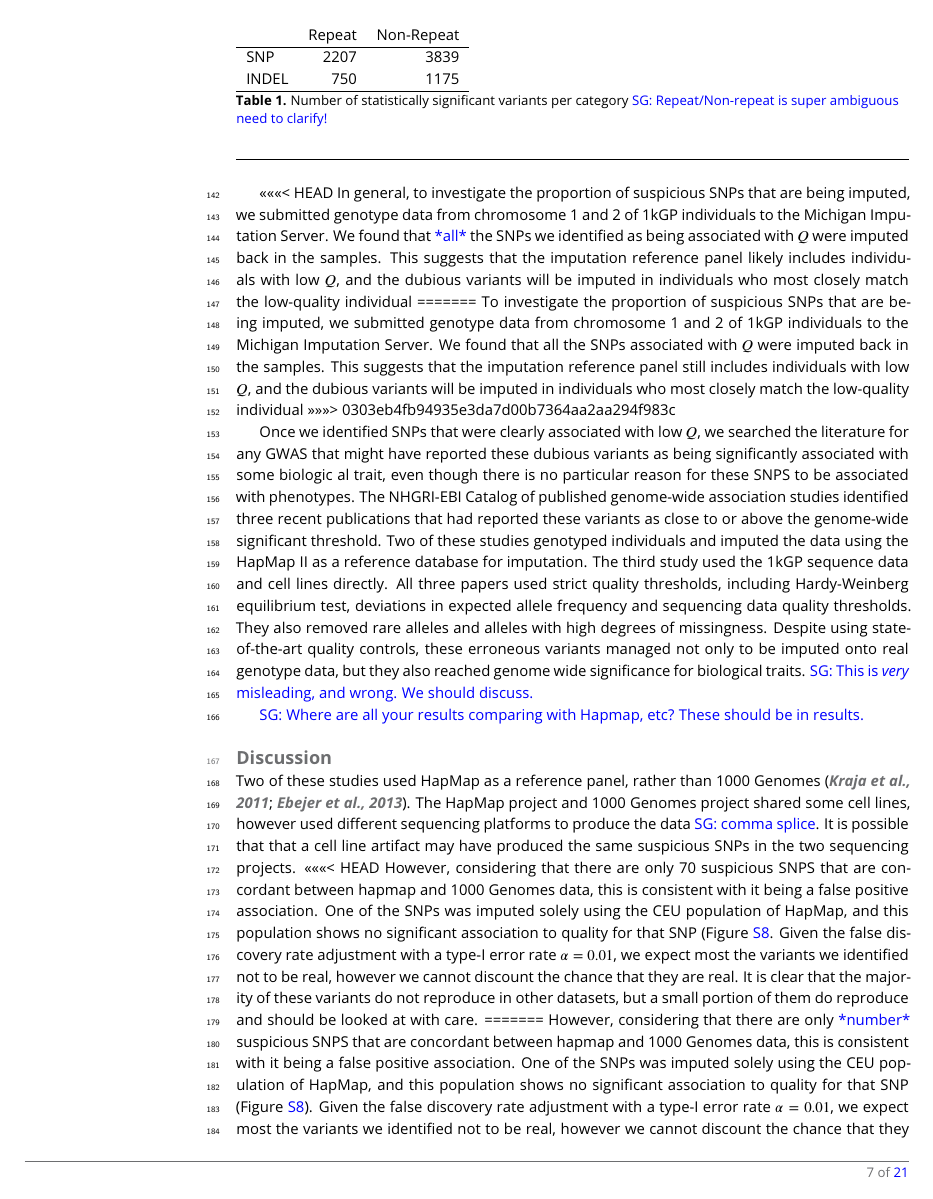
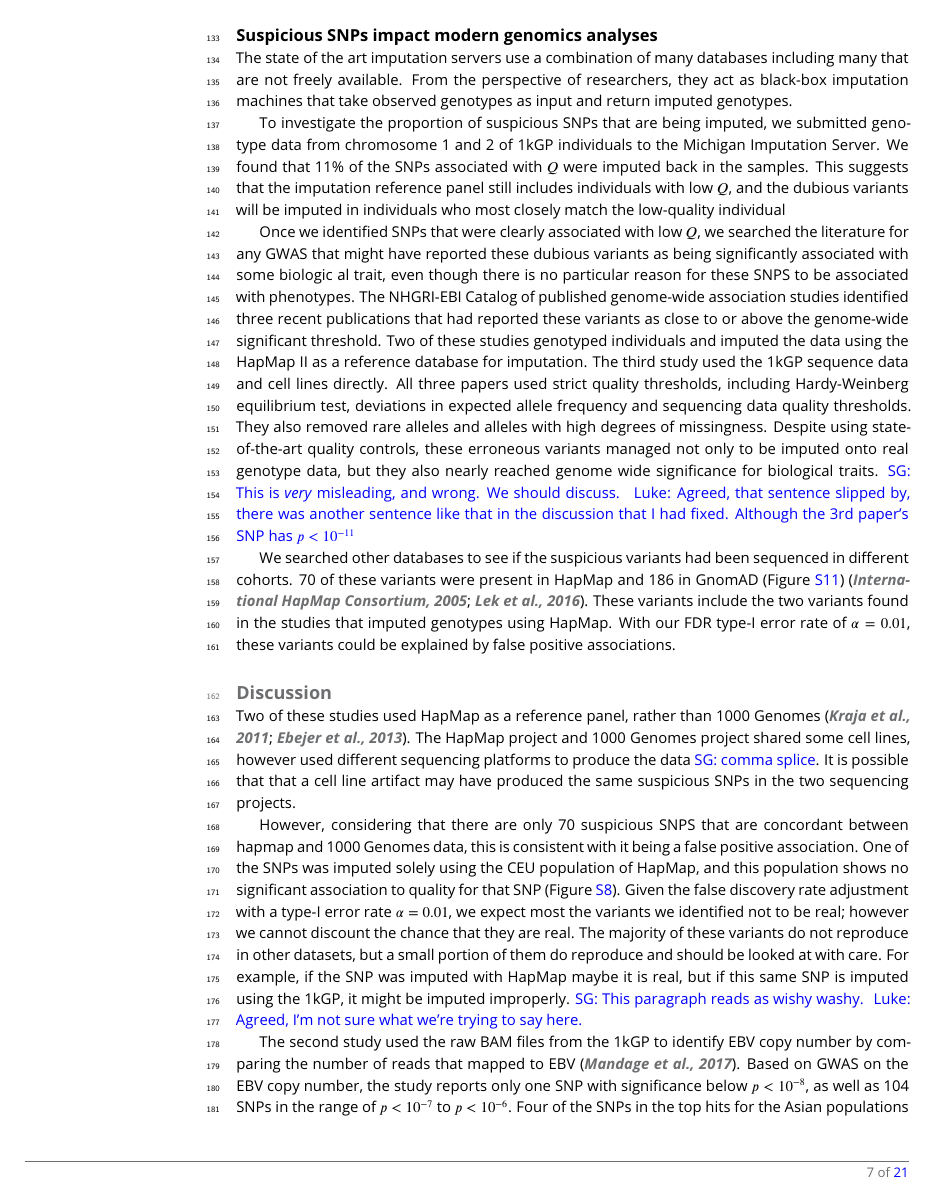
Before and after one commit to LukeAndersonTrocme/LegacyData, a LaTeX document (legacy.tex): page 7 of 21. Compiled offline with pdfLaTeX.

Commit message:
edits before meeting

```diff
--- a/legacy.tex
+++ b/legacy.tex
@@ -164,10 +161,10 @@ To account for the large number of tests, we used a two-stage Benjamini \& Hochb
 \begin{table}[h]
 \begin{tabular}{l  r r}
                       & {Repeat}  & {Non-Repeat}       \\ \hline
-{SNP}  & 2207 & 3839 \\
-{INDEL} & 750  & 1175 \\ \hline
+{SNP}  & 2207 & 6919 \\
+{INDEL} & 750  & 2017 \\ \hline
 \end{tabular}
-\caption{Number of statistically significant variants per category \sgcomment{Repeat/Non-repeat is super ambiguous need to clarify!}}
+\caption{Number of statistically significant variants per category. Variants that are flagged by the 1kGP nested repeat mask file were analyzed separately. SNPs and INDELs were also analyzed separately.}
 \label{sigTable}
 \end{table}
 
@@ -194,15 +192,9 @@ The same variants identified as being low quality independently in each populati
 The state of the art imputation servers use a combination of many databases including many that are not freely available.
 From the perspective of researchers, they act as black-box imputation machines that take observed genotypes as input and return imputed genotypes.
 
-<<<<<<< HEAD
-In general, to investigate the proportion of suspicious SNPs that are being imputed, we submitted genotype data from chromosome 1 and 2 of 1kGP individuals to the Michigan Imputation Server.
-We found that \todo{all} the SNPs we identified as being associated with $Q$ were imputed back in the samples.
-This suggests that the imputation reference panel likely includes individuals with low $Q$, and the dubious variants will be imputed in individuals who most closely match the low-quality individual
-=======
 To investigate the proportion of suspicious SNPs that are being imputed, we submitted genotype data from chromosome 1 and 2 of 1kGP individuals to the Michigan Imputation Server.
-We found that all the SNPs associated with $Q$ were imputed back in the samples.
+We found that 11\% of the SNPs associated with $Q$ were imputed back in the samples.
 This suggests that the imputation reference panel still includes individuals with low $Q$, and the dubious variants will be imputed in individuals who most closely match the low-quality individual
->>>>>>> 0303eb4fb94935e3da7d00b7364aa2aa294f983c
 
 Once we identified SNPs that were clearly associated with low $Q$, we searched the literature for any GWAS that might have reported these dubious variants as being significantly associated with some biologic al trait, even though there is no particular reason for these SNPS to be associated with phenotypes.
 The NHGRI-EBI Catalog of published genome-wide association studies identified three recent publications that had reported these variants as close to or above the genome-wide significant threshold.
@@ -210,22 +202,13 @@ Two of these studies genotyped individuals and imputed the data using the HapMap
 The third study used the 1kGP sequence data and cell lines directly.
 All three papers used strict quality thresholds, including Hardy-Weinberg equilibrium test, deviations in expected allele frequency and sequencing data quality thresholds.
 They also removed rare alleles and alleles with high degrees of missingness.
-Despite using state-of-the-art quality controls, these erroneous variants managed not only to be imputed onto real genotype data, but they also reached genome wide significance for biological traits. \sgcomment{This is \emph{very} misleading, and wrong. We should discuss. }
-
-\sgcomment{Where are all your results comparing with Hapmap, etc? These should be in results.}
+Despite using state-of-the-art quality controls, these erroneous variants managed not only to be imputed onto real genotype data, but they also nearly reached genome wide significance for biological traits.
+\sgcomment{This is \emph{very} misleading, and wrong. We should discuss. }
+\luke{Agreed, that sentence slipped by, there was another sentence like that in the discussion that I had fixed. Although the 3rd paper's SNP has $p < 10^{-11}$ }
 
 
+We searched other databases to see if the suspicious variants had been sequenced in different cohorts.
+70 of these variants were present in HapMap and 186 in GnomAD (Figure \ref{HapMap_GnomAD}) \citep{HapMap2005,Lek2016}.
+These variants include the two variants found in the studies that imputed genotypes using HapMap.
+With our FDR type-I error rate of $\alpha = 0.01$, these variants could be explained by false positive associations.
 
-\section{Discussion}
-Two of these studies used HapMap as a reference panel, rather than 1000 Genomes \citep{Kraja2011, Ebejer2013}.
-The HapMap project and 1000 Genomes project shared some cell lines, however used different sequencing platforms to produce the data \sgcomment{comma splice}.
-It is possible that that a cell line artifact may have produced the same suspicious SNPs in the two sequencing projects.
-<<<<<<< HEAD
-However, considering that there are only 70 suspicious SNPS that are concordant between hapmap and 1000 Genomes data, this is consistent with it being a false positive association.
-One of the SNPs was imputed solely using the CEU population of HapMap, and this population shows no significant association to quality for that SNP (Figure \ref{DiabetesSNP}.
-Given the false discovery rate adjustment with a type-I error rate $\alpha = 0.01$, we expect most the variants we identified not to be real, however we cannot discount the chance that they are real.
-It is clear that the majority of these variants do not reproduce in other datasets, but a small portion of them do reproduce and should be looked at with care.
-=======
-However, considering that there are only \todo{number} suspicious SNPS that are concordant between hapmap and 1000 Genomes data, this is consistent with it being a false positive association.
-One of the SNPs was imputed solely using the CEU population of HapMap, and this population shows no significant association to quality for that SNP (Figure \ref{DiabetesSNP}).
-Given the false discovery rate adjustment with a type-I error rate $\alpha = 0.01$, we expect most the variants we identified not to be real, however we cannot discount the chance that they are real \sgcomment{check style}.
@@ -242,8 +219,23 @@ For example, if the SNP was imputed with HapMap maybe it is real, but if this sa
 %Finding some of these SNPs in HapMap data was unexpected, however, not impossible considering that HapMap and 1kGP shared many samples.
 %We found that roughly 1\% of the SNPs associated to $Q$ were found in HapMap; rs6057648 is among those found in HapMap.
 
+\section{Discussion}
+Two of these studies used HapMap as a reference panel, rather than 1000 Genomes \citep{Kraja2011, Ebejer2013}.
+The HapMap project and 1000 Genomes project shared some cell lines, however used different sequencing platforms to produce the data \sgcomment{comma splice}.
+It is possible that that a cell line artifact may have produced the same suspicious SNPs in the two sequencing projects.
+
+However, considering that there are only 70 suspicious SNPS that are concordant between hapmap and 1000 Genomes data, this is consistent with it being a false positive association.
+One of the SNPs was imputed solely using the CEU population of HapMap, and this population shows no significant association to quality for that SNP (Figure \ref{DiabetesSNP}).
+Given the false discovery rate adjustment with a type-I error rate $\alpha = 0.01$, we expect most the variants we identified not to be real; however we cannot discount the chance that they are real.
+%\sgcomment{check style}
+%\sgcomment{It is clear that -- see Strunk-White}
+The majority of these variants do not reproduce in other datasets, but a small portion of them do reproduce and should be looked at with care.
+For example, if the SNP was imputed with HapMap maybe it is real, but if this same SNP is imputed using the 1kGP, it might be imputed improperly.
+\sgcomment{This paragraph reads as wishy washy. }
+\luke{Agreed, I'm not sure what we're trying to say here.}
+
 The second study used the raw BAM files from the 1kGP to identify EBV copy number by comparing the number of reads that mapped to EBV \citep{Mandage2017}.
-Based on GWAS on the EBV copy number, the study reports only one SNP with significance below $ p < 10^{-8}$, as well as \sgcomment{number} SNPs with $ p < 10^{-6}$.
+Based on GWAS on the EBV copy number, the study reports only one SNP with significance below $ p < 10^{-8}$, as well as 104 SNPs in the range of $p < 10^{-7}$ to $ p < 10^{-6}$.
 Four of the SNPs in the top hits for the Asian populations (rs200655768, rs184202621, rs201255786, rs201761909) were identified by our regression against $Q$. The study further confirmed EBV copy number estimation using PCR on 7 samples, but all of them had high $Q$.
 
 
```
Also changed, not shown: Figures/SNPOverlap6.jpg, legacy.tex (32 more changed lines), 2 other files.
